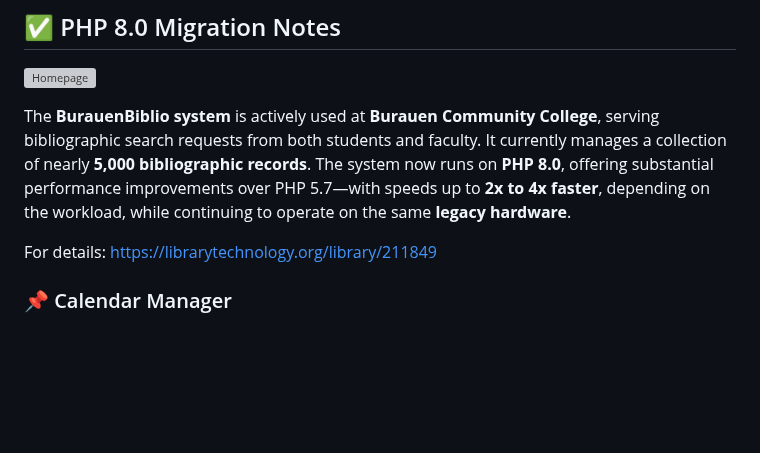
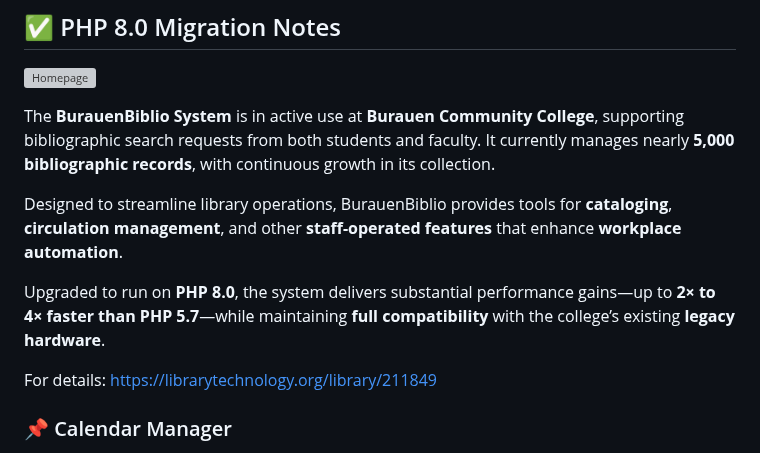
Before and after one commit to dtr-kalfer/burauenbiblio, a Markdown page: README.md, the part around the change. Rendered like a GitHub page; blank space fills up the shorter version; grey boxes are pictures that could not be loaded.

Commit message:
docs: update README.md

```diff
--- a/README.md
+++ b/README.md
@@ -27,7 +27,11 @@ The member records are entirely fictitious and do not represent real individuals
 
 ![Homepage](./readme_assets/actual_use_case_2.webp "BurauenBiblio Homepage")
 
-The **BurauenBiblio system** is actively used at **Burauen Community College**, serving bibliographic search requests from both students and faculty. It currently manages a collection of nearly **5,000 bibliographic records**. The system now runs on **PHP 8.0**, offering substantial performance improvements over PHP 5.7—with speeds up to **2x to 4x faster**, depending on the workload, while continuing to operate on the same **legacy hardware**.
+The **BurauenBiblio System** is in active use at **Burauen Community College**, supporting bibliographic search requests from both students and faculty. It currently manages nearly **5,000 bibliographic records**, with continuous growth in its collection.
+
+Designed to streamline library operations, BurauenBiblio provides tools for **cataloging**, **circulation management**, and other **staff-operated features** that enhance **workplace automation**.
+
+Upgraded to run on **PHP 8.0**, the system delivers substantial performance gains—up to **2× to 4× faster than PHP 5.7**—while maintaining **full compatibility** with the college’s existing **legacy hardware**.
 
 For details: https://librarytechnology.org/library/211849
 
```
